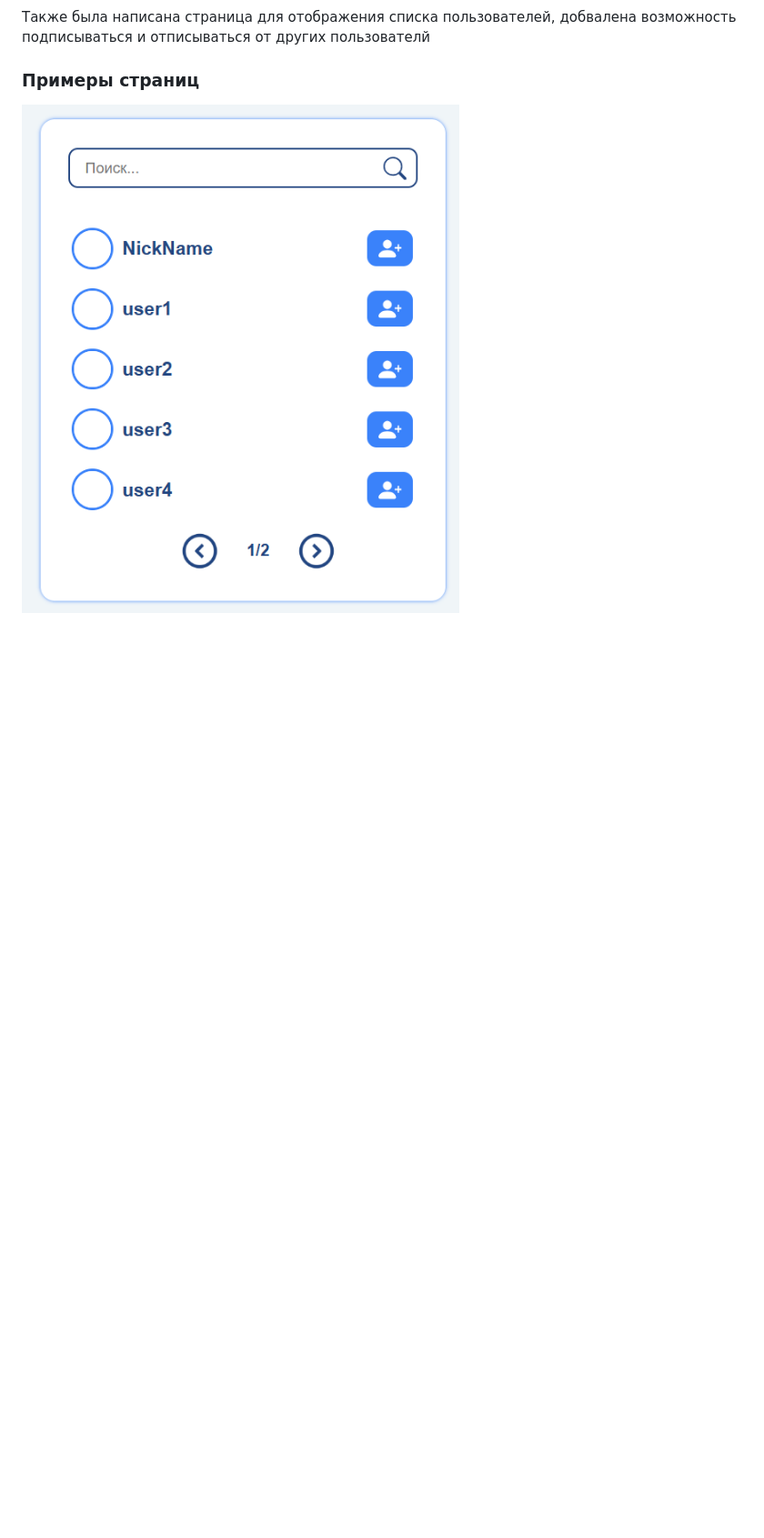
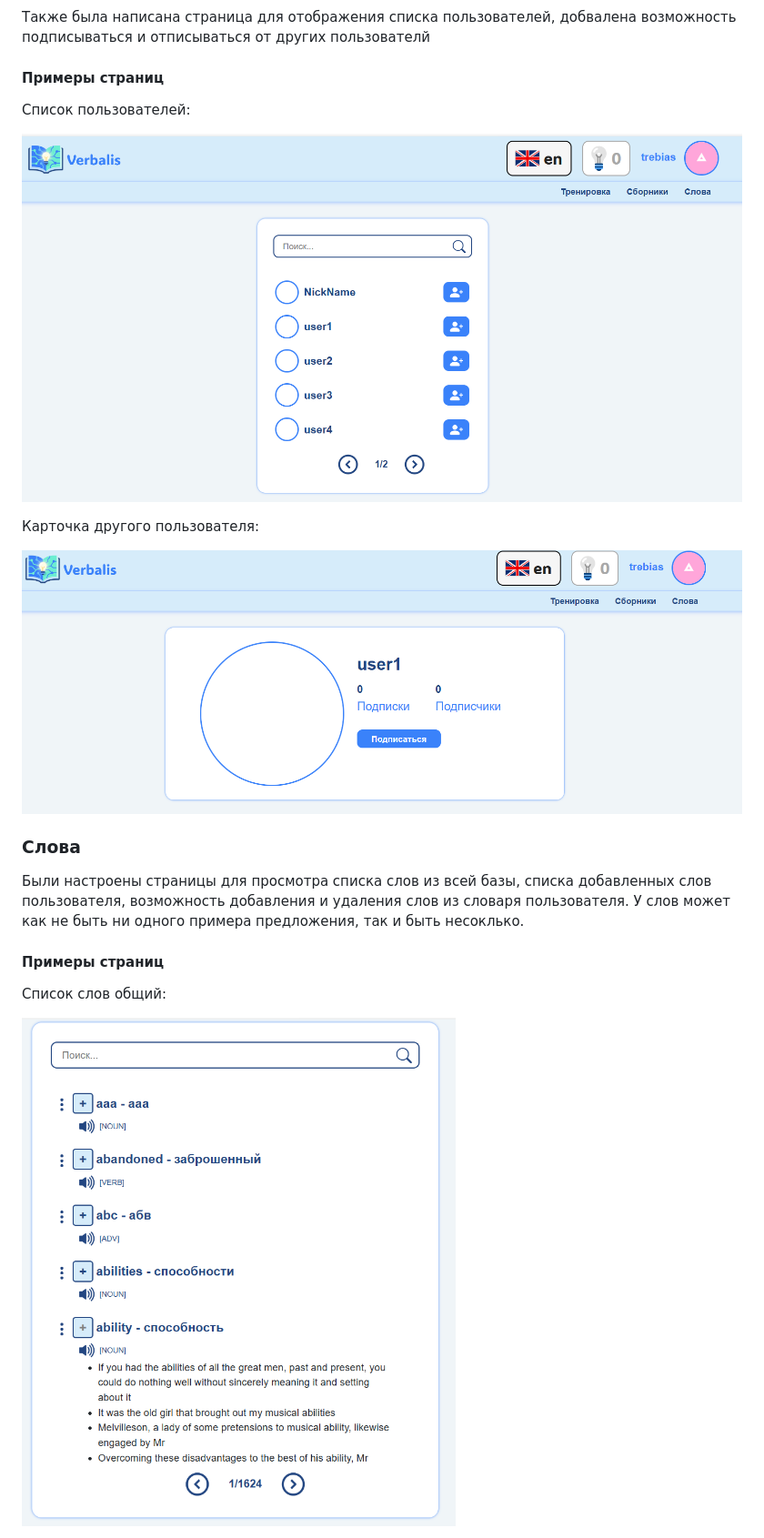
Before and after one commit to Racoon11/Verbalis, a Markdown page: readme.md, the part around one of its changes. Shown at 91% size. Drawn GitHub-style; pictures changed too: readme_imgs/dif_user.png (added), readme_imgs/users.png, readme_imgs/word_list.png (added); blank space fills up the shorter version.

```diff
--- a/readme.md
+++ b/readme.md
@@ -22,6 +25,23 @@
 
 Также была написана страница для отображения списка пользователей, добвалена возможность подписываться и отписываться от других пользователй
 
-### Примеры страниц
+#### Примеры страниц
+
+Список пользователей:
 
 ![alt text](readme_imgs/users.png)
+
+Карточка другого пользователя:
+
+![alt text](readme_imgs/dif_user.png)
+
+### Слова
+
+Были настроены страницы для просмотра списка слов из всей базы, списка добавленных слов пользователя, возможность добавления и удаления слов из словаря пользователя. У слов может как не быть ни одного примера предложения, так и быть несоклько.
+
+#### Примеры страниц
+
+Список слов общий:
+
+![alt text](readme_imgs/word_list.png)
+
```
Also changed, not shown: other parts of readme.md (+8 -2 lines), readme_imgs/user_list.png (added).
